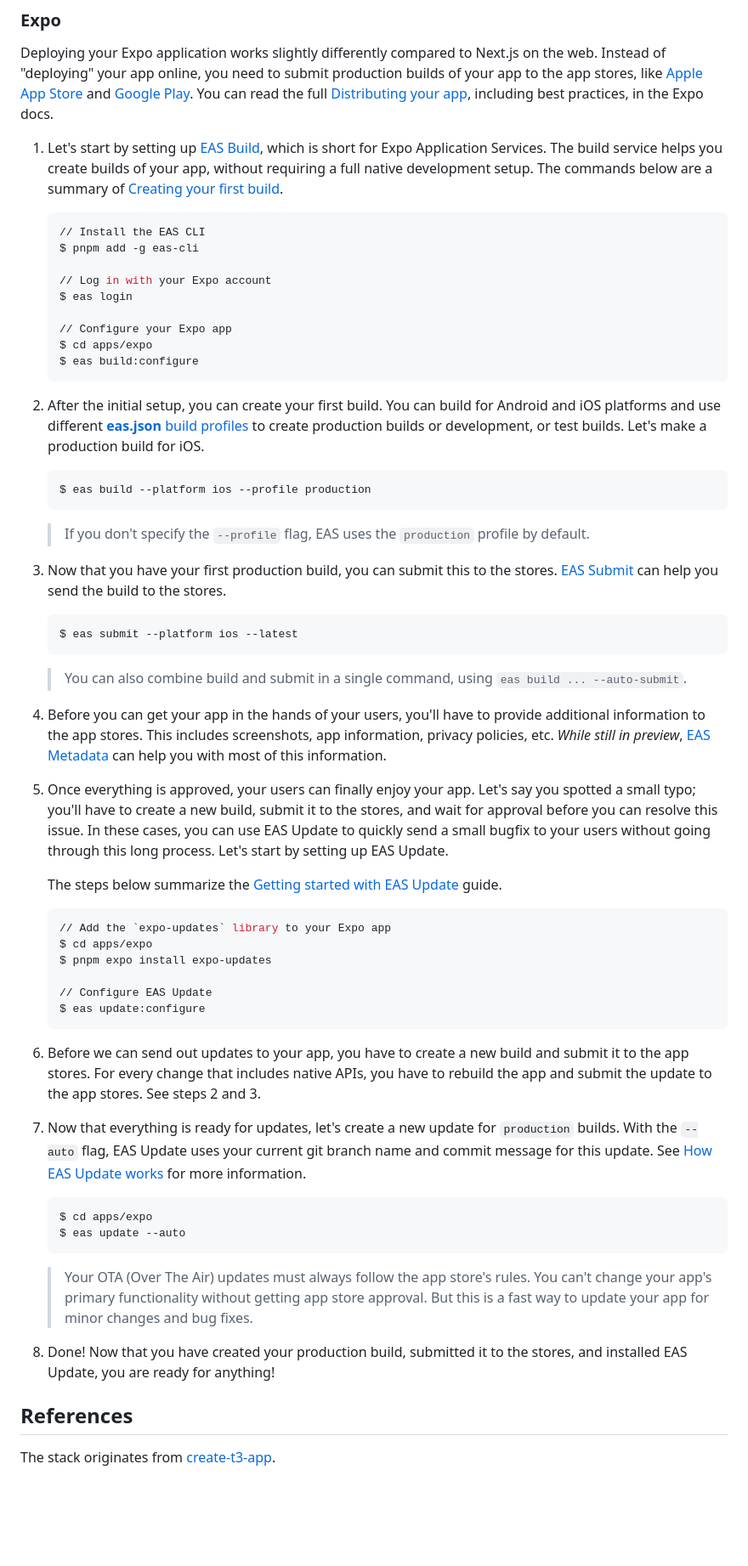
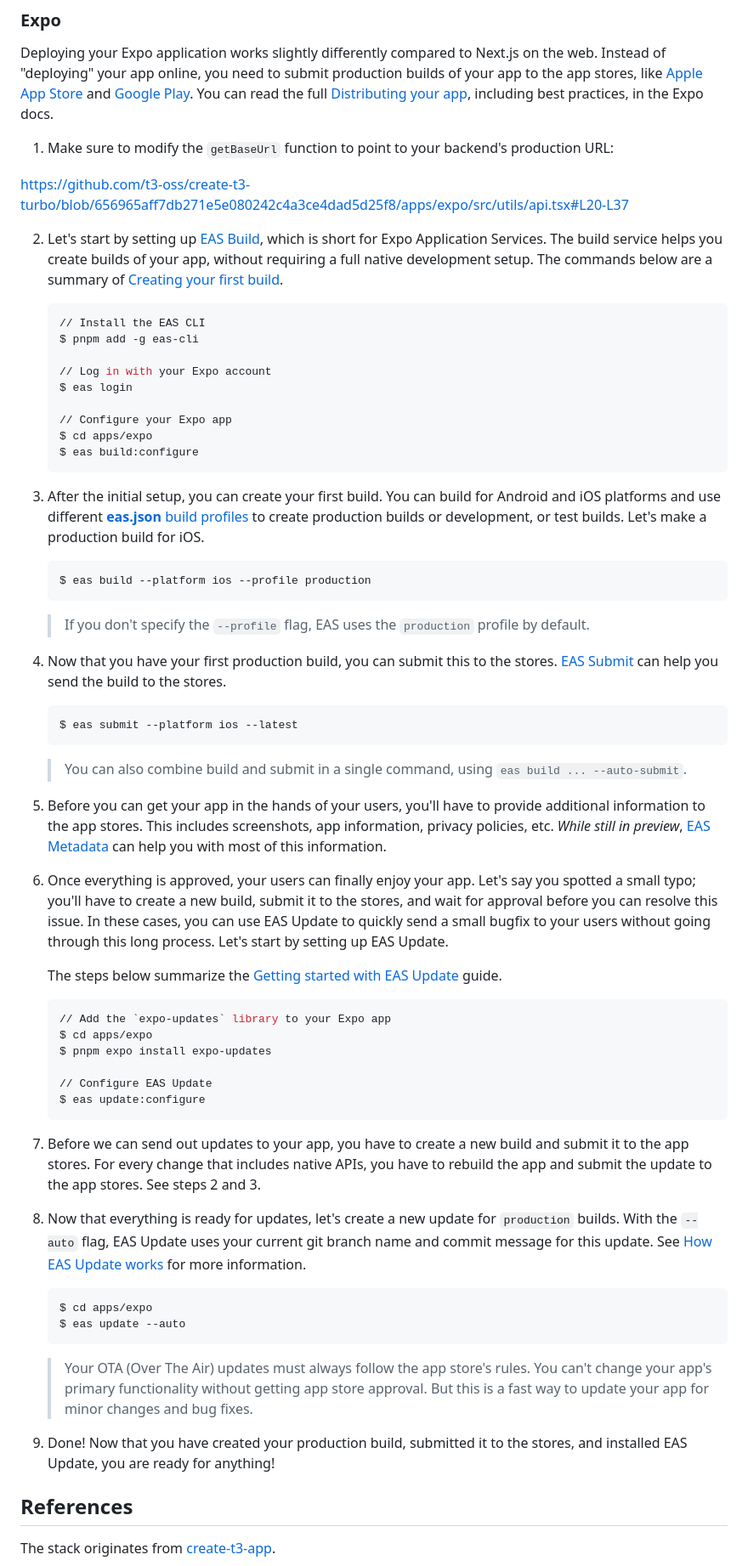
Before and after one commit to kash3steop9/create-t3-turbo, a Markdown page: README.md, the part around the change. Shown: that part at 85% size. GitHub-like rendering; blank space fills up the shorter version.

Commit message:
chore: add note about changing `getBaseUrl` in prod

````diff
--- a/README.md
+++ b/README.md
@@ -126,7 +126,11 @@ Let's deploy the Next.js application to [Vercel](https://vercel.com/). If you ha
 
 Deploying your Expo application works slightly differently compared to Next.js on the web. Instead of "deploying" your app online, you need to submit production builds of your app to the app stores, like [Apple App Store](https://www.apple.com/app-store/) and [Google Play](https://play.google.com/store/apps). You can read the full [Distributing your app](https://docs.expo.dev/distribution/introduction/), including best practices, in the Expo docs.
 
-1. Let's start by setting up [EAS Build](https://docs.expo.dev/build/introduction/), which is short for Expo Application Services. The build service helps you create builds of your app, without requiring a full native development setup. The commands below are a summary of [Creating your first build](https://docs.expo.dev/build/setup/).
+1. Make sure to modify the `getBaseUrl` function to point to your backend's production URL:
+
+https://github.com/t3-oss/create-t3-turbo/blob/656965aff7db271e5e080242c4a3ce4dad5d25f8/apps/expo/src/utils/api.tsx#L20-L37
+
+2. Let's start by setting up [EAS Build](https://docs.expo.dev/build/introduction/), which is short for Expo Application Services. The build service helps you create builds of your app, without requiring a full native development setup. The commands below are a summary of [Creating your first build](https://docs.expo.dev/build/setup/).
 
    ```bash
    // Install the EAS CLI
@@ -140,7 +144,7 @@ Deploying your Expo application works slightly differently compared to Next.js o
    $ eas build:configure
    ```
 
-2. After the initial setup, you can create your first build. You can build for Android and iOS platforms and use different [**eas.json** build profiles](https://docs.expo.dev/build-reference/eas-json/) to create production builds or development, or test builds. Let's make a production build for iOS.
+3. After the initial setup, you can create your first build. You can build for Android and iOS platforms and use different [**eas.json** build profiles](https://docs.expo.dev/build-reference/eas-json/) to create production builds or development, or test builds. Let's make a production build for iOS.
 
    ```
    $ eas build --platform ios --profile production
@@ -148,7 +152,7 @@ Deploying your Expo application works slightly differently compared to Next.js o
 
    > If you don't specify the `--profile` flag, EAS uses the `production` profile by default.
 
-3. Now that you have your first production build, you can submit this to the stores. [EAS Submit](https://docs.expo.dev/submit/introduction/) can help you send the build to the stores.
+4. Now that you have your first production build, you can submit this to the stores. [EAS Submit](https://docs.expo.dev/submit/introduction/) can help you send the build to the stores.
 
    ```
    $ eas submit --platform ios --latest
@@ -156,9 +160,9 @@ Deploying your Expo application works slightly differently compared to Next.js o
 
    > You can also combine build and submit in a single command, using `eas build ... --auto-submit`.
 
-4. Before you can get your app in the hands of your users, you'll have to provide additional information to the app stores. This includes screenshots, app information, privacy policies, etc. _While still in preview_, [EAS Metadata](https://docs.expo.dev/eas/metadata/) can help you with most of this information.
+5. Before you can get your app in the hands of your users, you'll have to provide additional information to the app stores. This includes screenshots, app information, privacy policies, etc. _While still in preview_, [EAS Metadata](https://docs.expo.dev/eas/metadata/) can help you with most of this information.
 
-5. Once everything is approved, your users can finally enjoy your app. Let's say you spotted a small typo; you'll have to create a new build, submit it to the stores, and wait for approval before you can resolve this issue. In these cases, you can use EAS Update to quickly send a small bugfix to your users without going through this long process. Let's start by setting up EAS Update.
+6. Once everything is approved, your users can finally enjoy your app. Let's say you spotted a small typo; you'll have to create a new build, submit it to the stores, and wait for approval before you can resolve this issue. In these cases, you can use EAS Update to quickly send a small bugfix to your users without going through this long process. Let's start by setting up EAS Update.
 
    The steps below summarize the [Getting started with EAS Update](https://docs.expo.dev/eas-update/getting-started/#configure-your-project) guide.
 
@@ -171,9 +175,9 @@ Deploying your Expo application works slightly differently compared to Next.js o
    $ eas update:configure
    ```
 
-6. Before we can send out updates to your app, you have to create a new build and submit it to the app stores. For every change that includes native APIs, you have to rebuild the app and submit the update to the app stores. See steps 2 and 3.
+7. Before we can send out updates to your app, you have to create a new build and submit it to the app stores. For every change that includes native APIs, you have to rebuild the app and submit the update to the app stores. See steps 2 and 3.
 
-7. Now that everything is ready for updates, let's create a new update for `production` builds. With the `--auto` flag, EAS Update uses your current git branch name and commit message for this update. See [How EAS Update works](https://docs.expo.dev/eas-update/how-eas-update-works/#publishing-an-update) for more information.
+8. Now that everything is ready for updates, let's create a new update for `production` builds. With the `--auto` flag, EAS Update uses your current git branch name and commit message for this update. See [How EAS Update works](https://docs.expo.dev/eas-update/how-eas-update-works/#publishing-an-update) for more information.
 
    ```bash
    $ cd apps/expo
@@ -182,7 +186,7 @@ Deploying your Expo application works slightly differently compared to Next.js o
 
    > Your OTA (Over The Air) updates must always follow the app store's rules. You can't change your app's primary functionality without getting app store approval. But this is a fast way to update your app for minor changes and bug fixes.
 
-8. Done! Now that you have created your production build, submitted it to the stores, and installed EAS Update, you are ready for anything!
+9. Done! Now that you have created your production build, submitted it to the stores, and installed EAS Update, you are ready for anything!
 
 ## References
 
````
